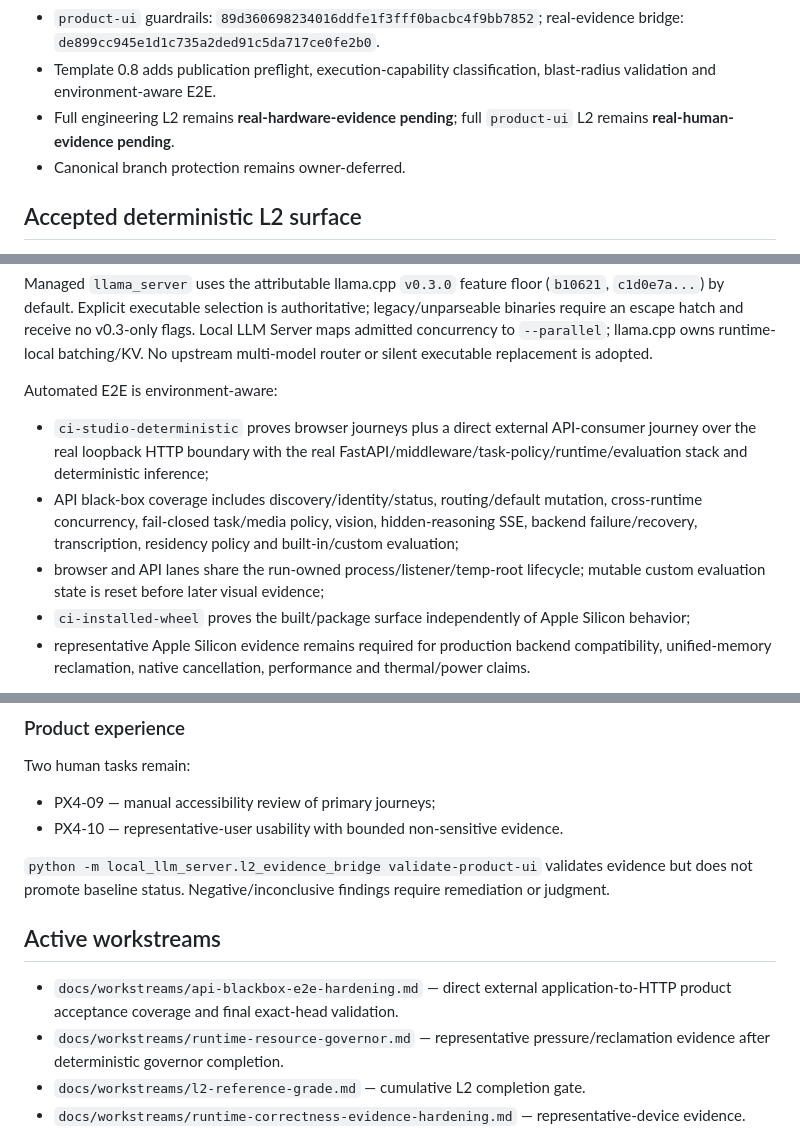
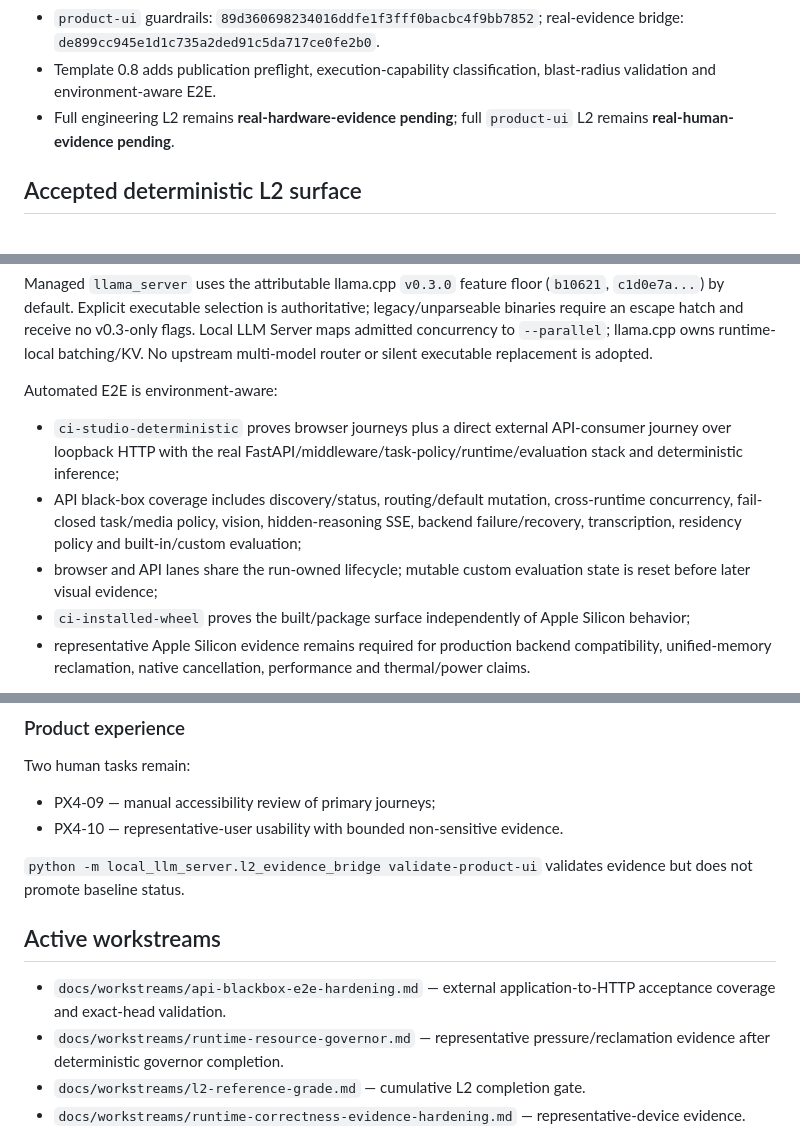
Before and after one commit to daniele21/local-llm-server, a Markdown page: docs/current-state.md, 3 parts joined by grey strips. GitHub-like rendering.

Commit message:
docs: trim current state for lifecycle budget

```diff
--- a/docs/current-state.md
+++ b/docs/current-state.md
@@ -14,7 +14,6 @@ Local LLM Server is a local-first multi-backend inference server with Local LLM
 - `product-ui` guardrails: `89d360698234016ddfe1f3fff0bacbc4f9bb7852`; real-evidence bridge: `de899cc945e1d1c735a2ded91c5da717ce0fe2b0`.
 - Template 0.8 adds publication preflight, execution-capability classification, blast-radius validation and environment-aware E2E.
 - Full engineering L2 remains **real-hardware-evidence pending**; full `product-ui` L2 remains **real-human-evidence pending**.
-- Canonical branch protection remains owner-deferred.
 
 ## Accepted deterministic L2 surface
 
@@ -26,9 +25,9 @@ Managed `llama_server` uses the attributable llama.cpp `v0.3.0` feature floor (`
 
 Automated E2E is environment-aware:
 
-- `ci-studio-deterministic` proves browser journeys plus a direct external API-consumer journey over the real loopback HTTP boundary with the real FastAPI/middleware/task-policy/runtime/evaluation stack and deterministic inference;
-- API black-box coverage includes discovery/identity/status, routing/default mutation, cross-runtime concurrency, fail-closed task/media policy, vision, hidden-reasoning SSE, backend failure/recovery, transcription, residency policy and built-in/custom evaluation;
-- browser and API lanes share the run-owned process/listener/temp-root lifecycle; mutable custom evaluation state is reset before later visual evidence;
+- `ci-studio-deterministic` proves browser journeys plus a direct external API-consumer journey over loopback HTTP with the real FastAPI/middleware/task-policy/runtime/evaluation stack and deterministic inference;
+- API black-box coverage includes discovery/status, routing/default mutation, cross-runtime concurrency, fail-closed task/media policy, vision, hidden-reasoning SSE, backend failure/recovery, transcription, residency policy and built-in/custom evaluation;
+- browser and API lanes share the run-owned lifecycle; mutable custom evaluation state is reset before later visual evidence;
 - `ci-installed-wheel` proves the built/package surface independently of Apple Silicon behavior;
 - representative Apple Silicon evidence remains required for production backend compatibility, unified-memory reclamation, native cancellation, performance and thermal/power claims.
 
@@ -56,11 +55,11 @@ Two human tasks remain:
 - PX4-09 — manual accessibility review of primary journeys;
 - PX4-10 — representative-user usability with bounded non-sensitive evidence.
 
-`python -m local_llm_server.l2_evidence_bridge validate-product-ui` validates evidence but does not promote baseline status. Negative/inconclusive findings require remediation or judgment.
+`python -m local_llm_server.l2_evidence_bridge validate-product-ui` validates evidence but does not promote baseline status.
 
 ## Active workstreams
 
-- `docs/workstreams/api-blackbox-e2e-hardening.md` — direct external application-to-HTTP product acceptance coverage and final exact-head validation.
+- `docs/workstreams/api-blackbox-e2e-hardening.md` — external application-to-HTTP acceptance coverage and exact-head validation.
 - `docs/workstreams/runtime-resource-governor.md` — representative pressure/reclamation evidence after deterministic governor completion.
 - `docs/workstreams/l2-reference-grade.md` — cumulative L2 completion gate.
 - `docs/workstreams/runtime-correctness-evidence-hardening.md` — representative-device evidence.
```
